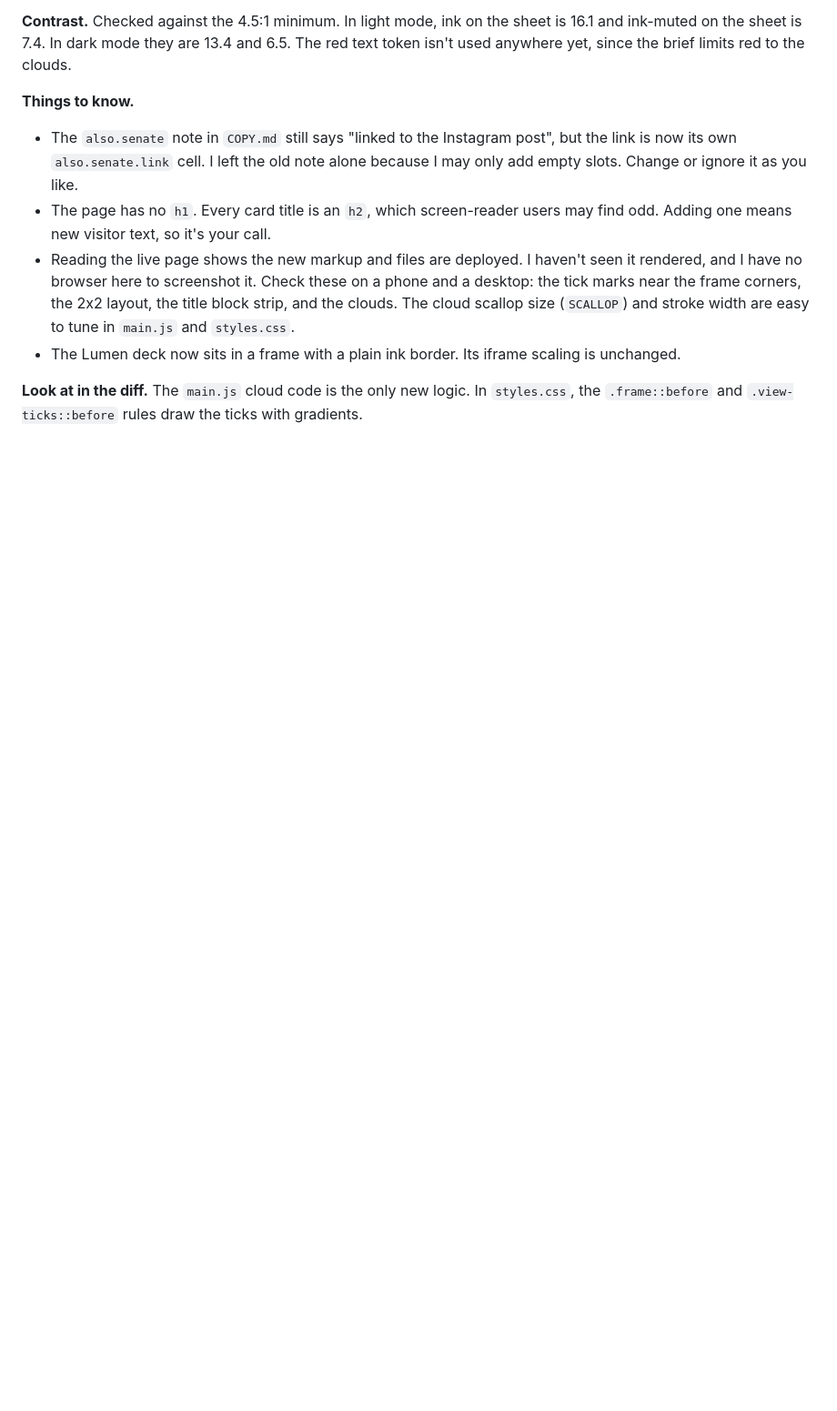
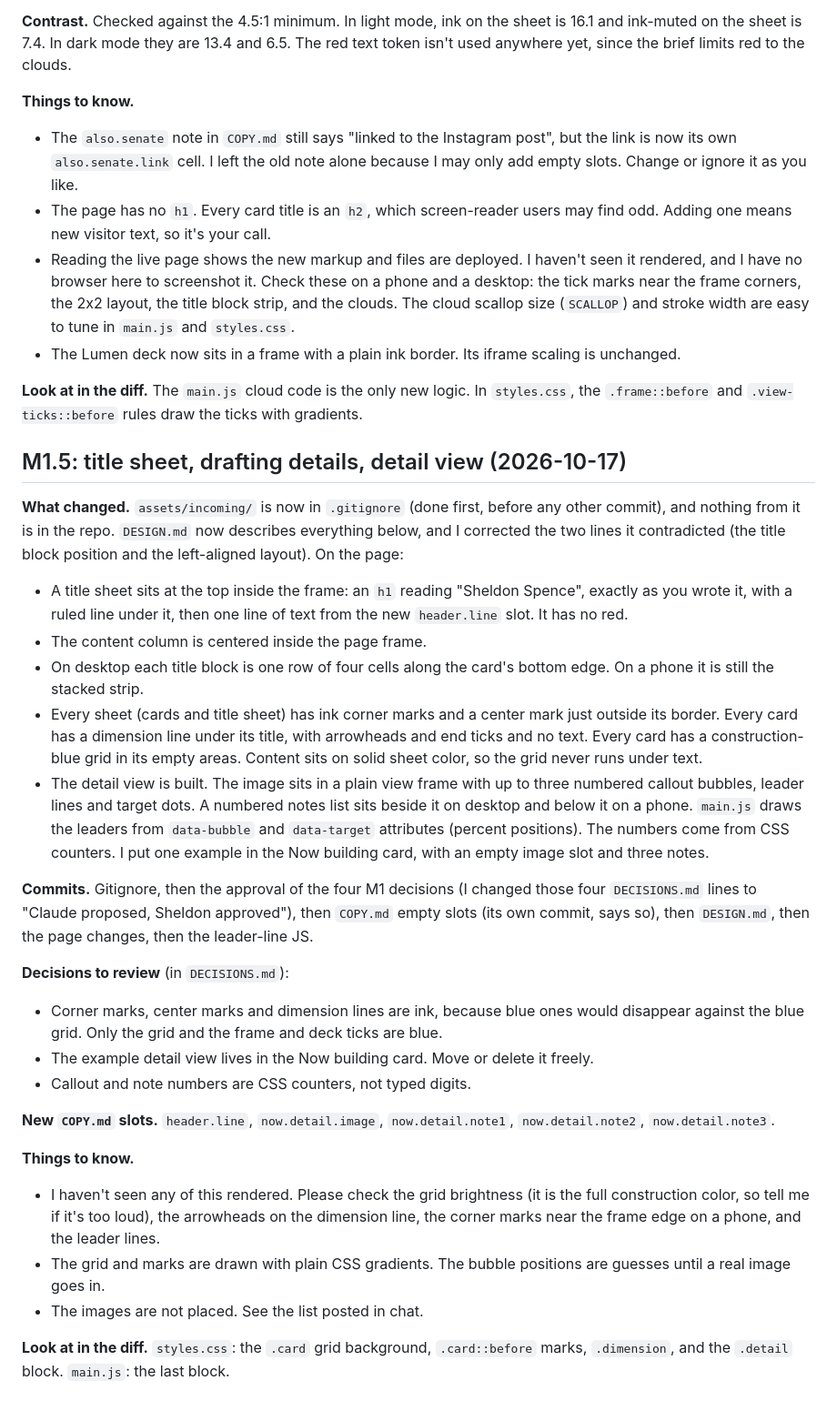
Before and after one commit to sheldonwspence-dev/Portfolio, a Markdown page: PROGRESS.md, the part around the change. Shown at 91% size. Drawn GitHub-style; blank space fills up the shorter version.

Commit message:
Add M1.5 progress notes
Co-Authored-By: Claude Sonnet 5.5 <noreply@anthropic.com>

```diff
--- a/PROGRESS.md
+++ b/PROGRESS.md
@@ -46,3 +46,28 @@
 - The Lumen deck now sits in a frame with a plain ink border. Its iframe scaling is unchanged.
 
 **Look at in the diff.** The `main.js` cloud code is the only new logic. In `styles.css`, the `.frame::before` and `.view-ticks::before` rules draw the ticks with gradients.
+
+## M1.5: title sheet, drafting details, detail view (2026-10-17)
+
+**What changed.** `assets/incoming/` is now in `.gitignore` (done first, before any other commit), and nothing from it is in the repo. `DESIGN.md` now describes everything below, and I corrected the two lines it contradicted (the title block position and the left-aligned layout). On the page:
+- A title sheet sits at the top inside the frame: an `h1` reading "Sheldon Spence", exactly as you wrote it, with a ruled line under it, then one line of text from the new `header.line` slot. It has no red.
+- The content column is centered inside the page frame.
+- On desktop each title block is one row of four cells along the card's bottom edge. On a phone it is still the stacked strip.
+- Every sheet (cards and title sheet) has ink corner marks and a center mark just outside its border. Every card has a dimension line under its title, with arrowheads and end ticks and no text. Every card has a construction-blue grid in its empty areas. Content sits on solid sheet color, so the grid never runs under text.
+- The detail view is built. The image sits in a plain view frame with up to three numbered callout bubbles, leader lines and target dots. A numbered notes list sits beside it on desktop and below it on a phone. `main.js` draws the leaders from `data-bubble` and `data-target` attributes (percent positions). The numbers come from CSS counters. I put one example in the Now building card, with an empty image slot and three notes.
+
+**Commits.** Gitignore, then the approval of the four M1 decisions (I changed those four `DECISIONS.md` lines to "Claude proposed, Sheldon approved"), then `COPY.md` empty slots (its own commit, says so), then `DESIGN.md`, then the page changes, then the leader-line JS.
+
+**Decisions to review** (in `DECISIONS.md`):
+- Corner marks, center marks and dimension lines are ink, because blue ones would disappear against the blue grid. Only the grid and the frame and deck ticks are blue.
+- The example detail view lives in the Now building card. Move or delete it freely.
+- Callout and note numbers are CSS counters, not typed digits.
+
+**New `COPY.md` slots.** `header.line`, `now.detail.image`, `now.detail.note1`, `now.detail.note2`, `now.detail.note3`.
+
+**Things to know.**
+- I haven't seen any of this rendered. Please check the grid brightness (it is the full construction color, so tell me if it's too loud), the arrowheads on the dimension line, the corner marks near the frame edge on a phone, and the leader lines.
+- The grid and marks are drawn with plain CSS gradients. The bubble positions are guesses until a real image goes in.
+- The images are not placed. See the list posted in chat.
+
+**Look at in the diff.** `styles.css`: the `.card` grid background, `.card::before` marks, `.dimension`, and the `.detail` block. `main.js`: the last block.
```
